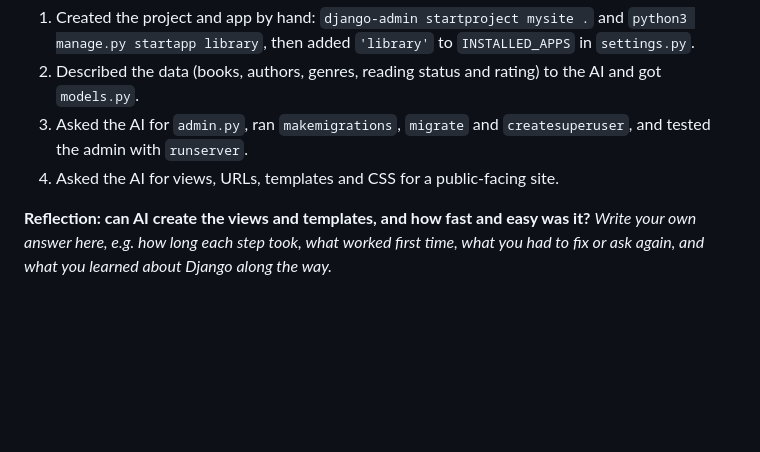
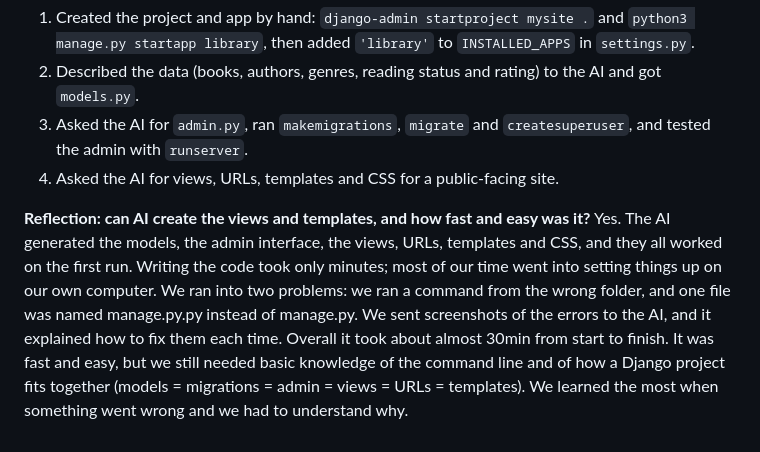
Before and after one commit to bikash-crypto/reading-log, a Markdown page: README.md, the part around the change. Drawn GitHub-style; blank space fills up the shorter version.

Commit message:
Revise reflection on AI's role in Django setup
Updated the reflection section to include details about the AI's performance in generating Django components and the challenges faced during setup.

```diff
--- a/README.md
+++ b/README.md
@@ -85,4 +85,4 @@ library/                   the app
 4. Asked the AI for views, URLs, templates and CSS for a public-facing site.
 
 **Reflection: can AI create the views and templates, and how fast and easy was it?**
-_Write your own answer here, e.g. how long each step took, what worked first time, what you had to fix or ask again, and what you learned about Django along the way._
+Yes. The AI generated the models, the admin interface, the views, URLs, templates and CSS, and they all worked on the first run. Writing the code took only minutes; most of our time went into setting things up on our own computer. We ran into two problems: we ran a command from the wrong folder, and one file was named manage.py.py instead of manage.py. We sent screenshots of the errors to the AI, and it explained how to fix them each time. Overall it took about almost 30min from start to finish. It was fast and easy, but we still needed basic knowledge of the command line and of how a Django project fits together (models = migrations = admin = views = URLs = templates). We learned the most when something went wrong and we had to understand why.
```
